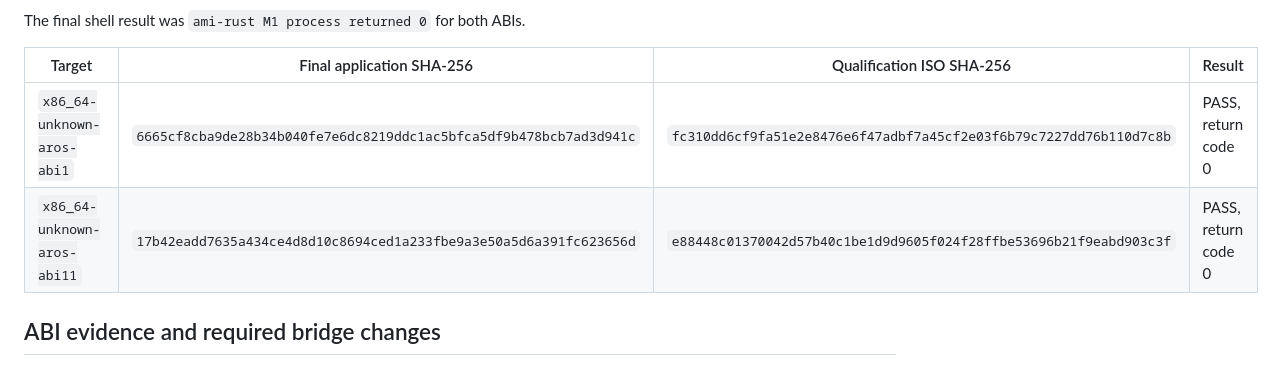
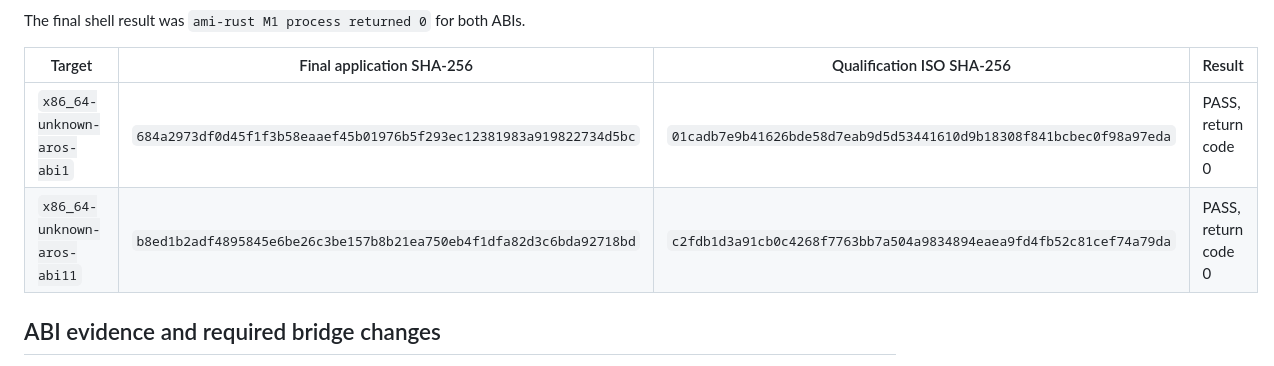
Before and after one commit to metaneutrons/ami-rust, a Markdown page: docs/m1-qualification.md, the part around the change. Rendered like a GitHub page.

Commit message:
docs(qualification): bind final standalone artifacts

```diff
--- a/docs/m1-qualification.md
+++ b/docs/m1-qualification.md
@@ -49,8 +49,8 @@ The final shell result was `ami-rust M1 process returned 0` for both ABIs.
 
 | Target | Final application SHA-256 | Qualification ISO SHA-256 | Result |
 | --- | --- | --- | --- |
-| `x86_64-unknown-aros-abi1` | `6665cf8cba9de28b34b040fe7e6dc8219ddc1ac5bfca5df9b478bcb7ad3d941c` | `fc310dd6cf9fa51e2e8476e6f47adbf7a45cf2e03f6b79c7227dd76b110d7c8b` | PASS, return code 0 |
-| `x86_64-unknown-aros-abi11` | `17b42eadd7635a434ce4d8d10c8694ced1a233fbe9a3e50a5d6a391fc623656d` | `e88448c01370042d57b40c1be1d9d9605f024f28ffbe53696b21f9eabd903c3f` | PASS, return code 0 |
+| `x86_64-unknown-aros-abi1` | `684a2973df0d45f1f3b58eaaef45b01976b5f293ec12381983a919822734d5bc` | `01cadb7e9b41626bde58d7eab9d5d53441610d9b18308f841bcbec0f98a97eda` | PASS, return code 0 |
+| `x86_64-unknown-aros-abi11` | `b8ed1b2adf4895845e6be26c3be157b8b21ea750eb4f1dfa82d3c6bda92718bd` | `c2fdb1d3a91cb0c4268f7763bb7a504a9834894eaea9fd4fb52c81cef74a79da` | PASS, return code 0 |
 
 ## ABI evidence and required bridge changes
 
```
